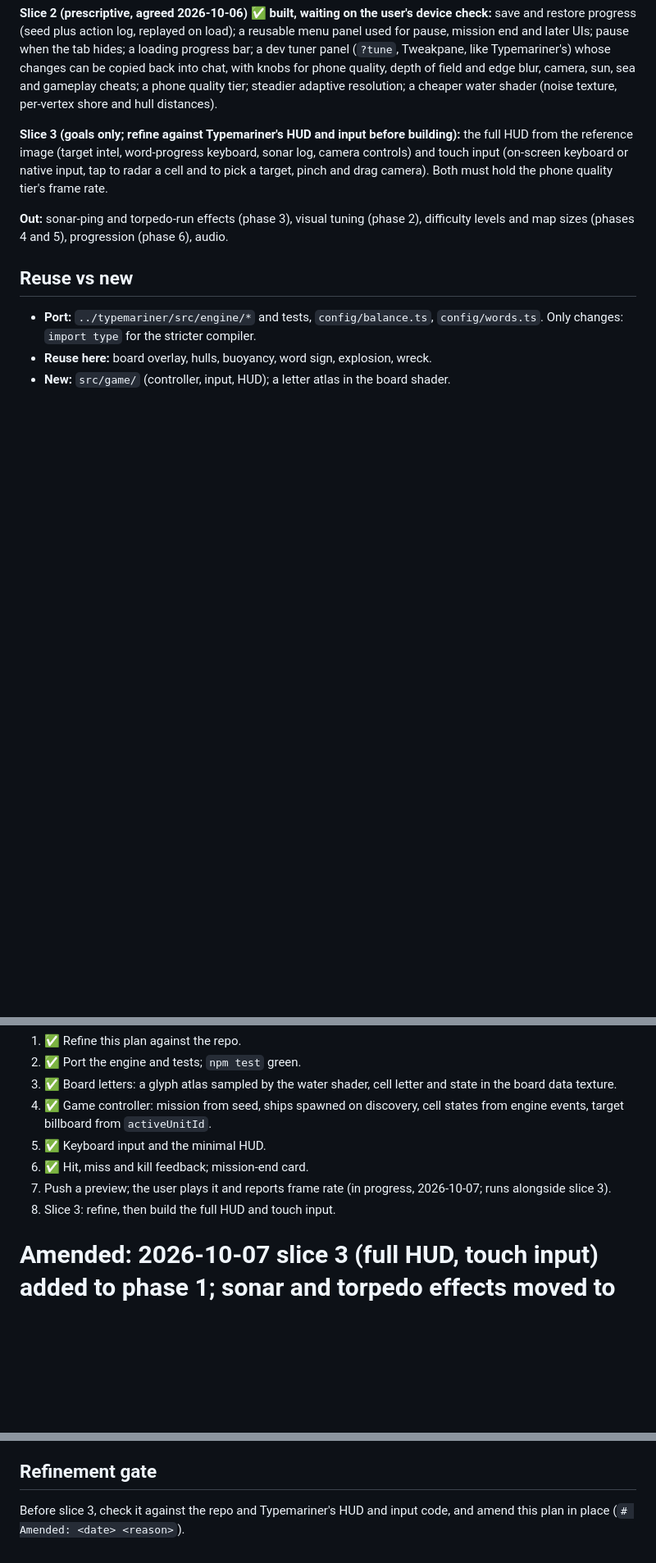
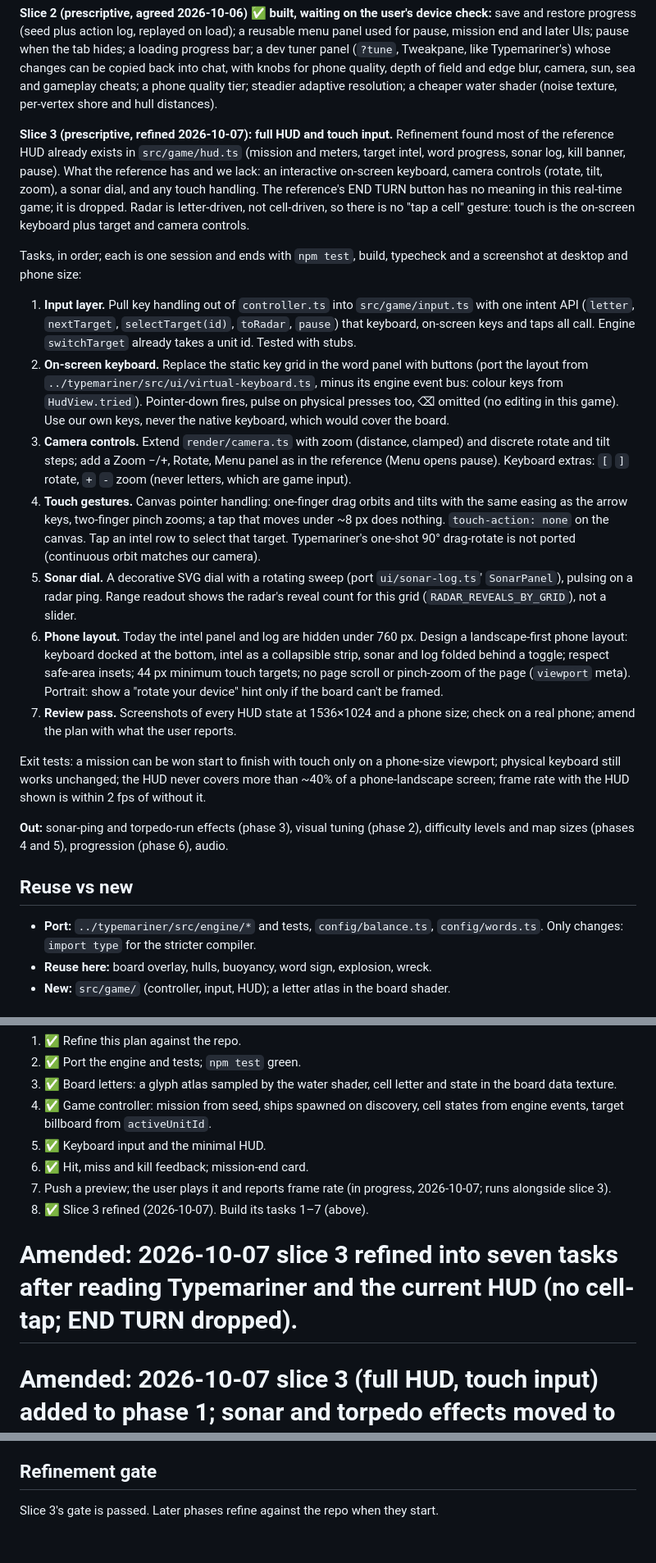
Before and after one commit to pushpoth/wordwar, a Markdown page: .agents/plans/phase-1-playable-mission.md, 3 parts joined by grey strips. Shown at 82% size. GitHub-like rendering; blank space fills up the shorter version.

Commit message:
Refine phase 1 slice 3 into seven tasks
Co-Authored-By: Claude Sonnet 5.5 <noreply@anthropic.com>

```diff
--- a/.agents/plans/phase-1-playable-mission.md
+++ b/.agents/plans/phase-1-playable-mission.md
@@ -27,11 +27,52 @@ edge blur, camera, sun, sea and gameplay cheats; a phone quality tier; steadier
 adaptive resolution; a cheaper water shader (noise texture, per-vertex shore and
 hull distances).
 
-**Slice 3 (goals only; refine against Typemariner's HUD and input before building):**
-the full HUD from the reference image (target intel, word-progress keyboard,
-sonar log, camera controls) and touch input (on-screen keyboard or native
-input, tap to radar a cell and to pick a target, pinch and drag camera). Both
-must hold the phone quality tier's frame rate.
+**Slice 3 (prescriptive, refined 2026-10-07): full HUD and touch input.**
+Refinement found most of the reference HUD already exists in `src/game/hud.ts`
+(mission and meters, target intel, word progress, sonar log, kill banner, pause).
+What the reference has and we lack: an interactive on-screen keyboard, camera
+controls (rotate, tilt, zoom), a sonar dial, and any touch handling. The
+reference's END TURN button has no meaning in this real-time game; it is dropped.
+Radar is letter-driven, not cell-driven, so there is no "tap a cell" gesture:
+touch is the on-screen keyboard plus target and camera controls.
+
+Tasks, in order; each is one session and ends with `npm test`, build, typecheck
+and a screenshot at desktop and phone size:
+
+1. **Input layer.** Pull key handling out of `controller.ts` into `src/game/input.ts`
+   with one intent API (`letter`, `nextTarget`, `selectTarget(id)`, `toRadar`,
+   `pause`) that keyboard, on-screen keys and taps all call. Engine
+   `switchTarget` already takes a unit id. Tested with stubs.
+2. **On-screen keyboard.** Replace the static key grid in the word panel with
+   buttons (port the layout from `../typemariner/src/ui/virtual-keyboard.ts`,
+   minus its engine event bus: colour keys from `HudView.tried`). Pointer-down
+   fires, pulse on physical presses too, ⌫ omitted (no editing in this game).
+   Use our own keys, never the native keyboard, which would cover the board.
+3. **Camera controls.** Extend `render/camera.ts` with zoom (distance, clamped) and
+   discrete rotate and tilt steps; add a Zoom −/+, Rotate, Menu panel as in the
+   reference (Menu opens pause). Keyboard extras: `[` `]` rotate, `+` `-` zoom
+   (never letters, which are game input).
+4. **Touch gestures.** Canvas pointer handling: one-finger drag orbits and tilts
+   with the same easing as the arrow keys, two-finger pinch zooms; a tap that
+   moves under ~8 px does nothing. `touch-action: none` on the canvas. Tap an
+   intel row to select that target. Typemariner's one-shot 90° drag-rotate is
+   not ported (continuous orbit matches our camera).
+5. **Sonar dial.** A decorative SVG dial with a rotating sweep (port
+   `ui/sonar-log.ts`' `SonarPanel`), pulsing on a radar ping. Range readout
+   shows the radar's reveal count for this grid (`RADAR_REVEALS_BY_GRID`), not a slider.
+6. **Phone layout.** Today the intel panel and log are hidden under 760 px. Design
+   a landscape-first phone layout: keyboard docked at the bottom, intel as a
+   collapsible strip, sonar and log folded behind a toggle; respect safe-area
+   insets; 44 px minimum touch targets; no page scroll or pinch-zoom of the
+   page (`viewport` meta). Portrait: show a "rotate your device" hint only if
+   the board can't be framed.
+7. **Review pass.** Screenshots of every HUD state at 1536×1024 and a phone
+   size; check on a real phone; amend the plan with what the user reports.
+
+Exit tests: a mission can be won start to finish with touch only on a phone-size
+viewport; physical keyboard still works unchanged; the HUD never covers more than
+~40% of a phone-landscape screen; frame rate with the HUD shown is within 2 fps of
+without it.
 
 **Out:** sonar-ping and torpedo-run effects (phase 3), visual tuning (phase 2),
 difficulty levels and map sizes (phases 4 and 5), progression (phase 6), audio.
@@ -55,8 +96,9 @@ difficulty levels and map sizes (phases 4 and 5), progression (phase 6), audio.
 6. ✅ Hit, miss and kill feedback; mission-end card.
 7. Push a preview; the user plays it and reports frame rate (in progress,
    2026-10-07; runs alongside slice 3).
-8. Slice 3: refine, then build the full HUD and touch input.
+8. ✅ Slice 3 refined (2026-10-07). Build its tasks 1–7 (above).
 
+# Amended: 2026-10-07 slice 3 refined into seven tasks after reading Typemariner and the current HUD (no cell-tap; END TURN dropped).
 # Amended: 2026-10-07 slice 3 (full HUD, touch input) added to phase 1; sonar and torpedo effects moved to phase 3; roadmap in status.md renumbered to match.
 # Amended: 2026-10-06 radar-revealed letters display as hints that still need a torpedo (see decisions.md); `?demo` keeps the phase 0 diorama.
 
@@ -71,5 +113,4 @@ difficulty levels and map sizes (phases 4 and 5), progression (phase 6), audio.
 
 ## Refinement gate
 
-Before slice 3, check it against the repo and Typemariner's HUD and input code,
-and amend this plan in place (`# Amended: <date> <reason>`).
+Slice 3's gate is passed. Later phases refine against the repo when they start.
```
